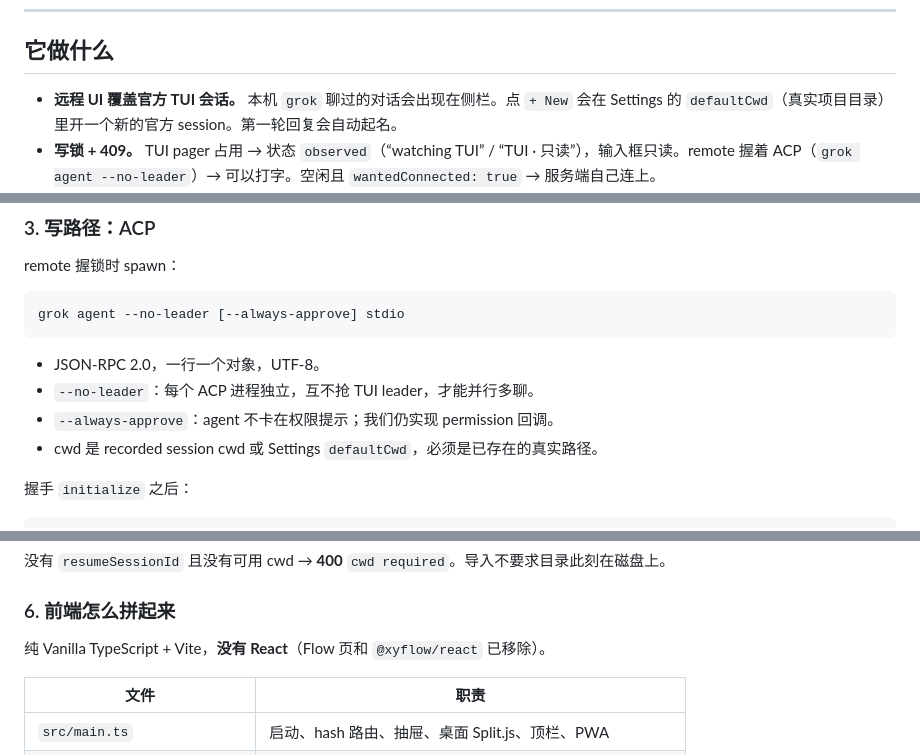
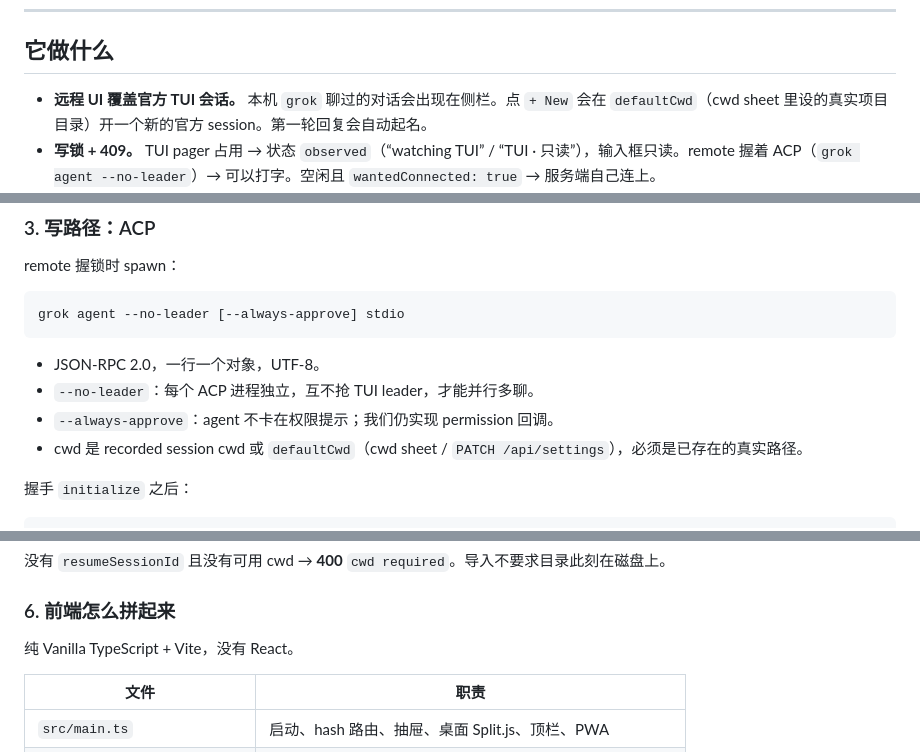
Before and after one commit to Charry-C/grok-remote, a Markdown page: README.md, 3 parts joined by grey strips. Rendered like a GitHub page.

```diff
--- a/README.md
+++ b/README.md
@@ -38,7 +38,7 @@
 
 ## 它做什么
 
-- **远程 UI 覆盖官方 TUI 会话。** 本机 `grok` 聊过的对话会出现在侧栏。点 `+ New` 会在 Settings 的 `defaultCwd`（真实项目目录）里开一个新的官方 session。第一轮回复会自动起名。
+- **远程 UI 覆盖官方 TUI 会话。** 本机 `grok` 聊过的对话会出现在侧栏。点 `+ New` 会在 `defaultCwd`（cwd sheet 里设的真实项目目录）开一个新的官方 session。第一轮回复会自动起名。
 - **写锁 + 409。** TUI pager 占用 → 状态 `observed`（“watching TUI” / “TUI · 只读”），输入框只读。remote 握着 ACP（`grok agent --no-leader`）→ 可以打字。空闲且 `wantedConnected: true` → 服务端自己连上。
 - **完整 ACP host。** 实现客户端侧的 `terminal/*`、`fs/*`、`session/request_permission`，让 agent 能在 recorded cwd 里跑命令、读文件、写文件。
 - **实时流。** SSE 转发每一个 `session/update`：思考、工具卡片（Pending → Running → Completed / Failed）、终端输出、助手正文、token 用量。TUI 握锁时，`UpdatesFileTail`（约 800ms）把 `updates.jsonl` 新行转成同一套 SSE。
@@ -149,7 +149,7 @@ grok agent --no-leader [--always-approve] stdio
 - JSON-RPC 2.0，一行一个对象，UTF-8。
 - `--no-leader`：每个 ACP 进程独立，互不抢 TUI leader，才能并行多聊。
 - `--always-approve`：agent 不卡在权限提示；我们仍实现 permission 回调。
-- cwd 是 recorded session cwd 或 Settings `defaultCwd`，必须是已存在的真实路径。
+- cwd 是 recorded session cwd 或 `defaultCwd`（cwd sheet / `PATCH /api/settings`），必须是已存在的真实路径。
 
 握手 `initialize` 之后：
 
@@ -215,7 +215,7 @@ POST /api/agents   { resumeSessionId, connect: false }   # 只建指针，不抢
 
 ### 6. 前端怎么拼起来
 
-纯 Vanilla TypeScript + Vite，**没有 React**（Flow 页和 `@xyflow/react` 已移除）。
+纯 Vanilla TypeScript + Vite，没有 React。
 
 | 文件 | 职责 |
 |------|------|
```
Also changed, not shown: other parts of README.md (+13 -15 lines).
